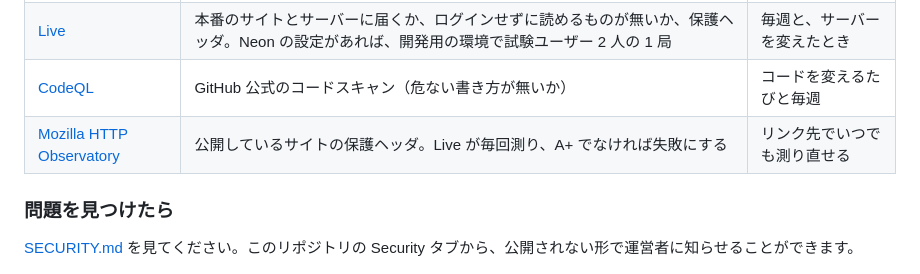
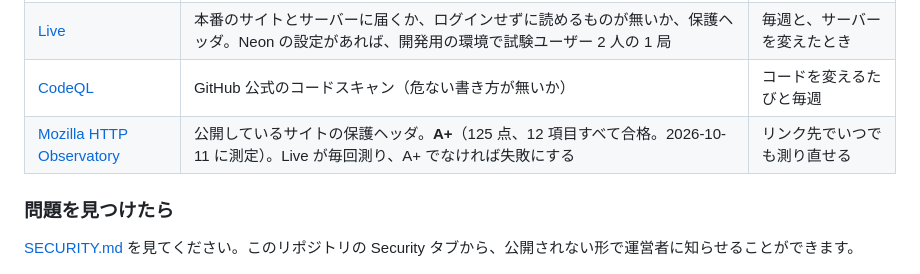
Before and after one commit to satsuki19980613/GridPoker, a Markdown page: README.md, the part around the change. GitHub-like rendering.

Commit message:
docs(readme): Mozilla HTTP Observatory の測定結果（A+・125 点・12 項目すべて合格）を載せる
Co-Authored-By: Claude Opus 5.5 <noreply@anthropic.com>
Claude-Session: https://claude.ai/code/session_01NwndB1Txyx1uFDp4yPDRyJ

```diff
--- a/README.md
+++ b/README.md
@@ -97,7 +97,7 @@ VS CPU だけで遊ぶ場合、下の表のどれもサーバーには届きま
 | [CI](https://github.com/satsuki19980613/GridPoker/actions/workflows/ci.yml) | テスト（相手のハンドが漏れないこと・サーバーの受け付け方を含む）とビルド | コードを変えるたび |
 | [Live](https://github.com/satsuki19980613/GridPoker/actions/workflows/live.yml) | 本番のサイトとサーバーに届くか、ログインせずに読めるものが無いか、保護ヘッダ。Neon の設定があれば、開発用の環境で試験ユーザー 2 人の 1 局 | 毎週と、サーバーを変えたとき |
 | [CodeQL](https://github.com/satsuki19980613/GridPoker/actions/workflows/codeql.yml) | GitHub 公式のコードスキャン（危ない書き方が無いか） | コードを変えるたびと毎週 |
-| [Mozilla HTTP Observatory](https://developer.mozilla.org/en-US/observatory/analyze?host=gridpoker.pages.dev) | 公開しているサイトの保護ヘッダ。Live が毎回測り、A+ でなければ失敗にする | リンク先でいつでも測り直せる |
+| [Mozilla HTTP Observatory](https://developer.mozilla.org/en-US/observatory/analyze?host=gridpoker.pages.dev) | 公開しているサイトの保護ヘッダ。**A+**（125 点、12 項目すべて合格。2026-10-11 に測定）。Live が毎回測り、A+ でなければ失敗にする | リンク先でいつでも測り直せる |
 
 ### 問題を見つけたら
 
```
